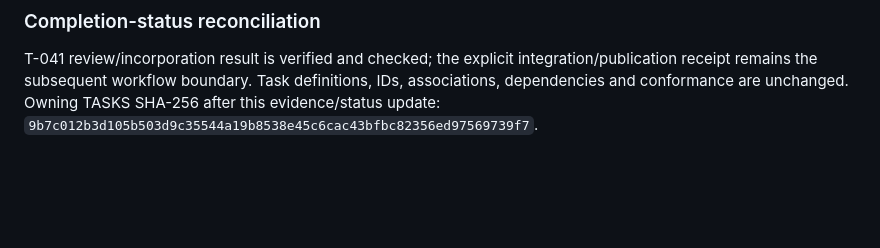
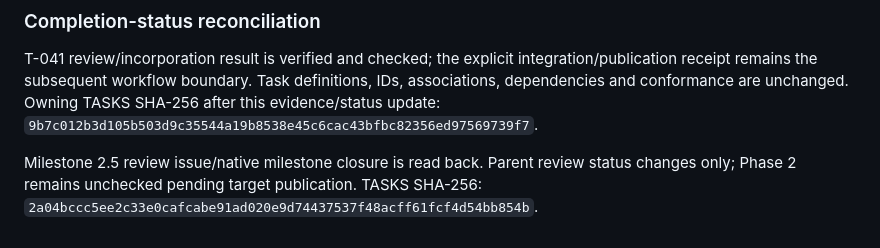
Before and after one commit to pchemguy/SDD-Manager-Demo-Tetris-ChatGPT-Work-TS, a Markdown page: docs/dev/TASKS-REVIEW-REPORT.md, the part around the change. Rendered like a GitHub page; blank space fills up the shorter version.

Commit message:
Reconcile milestone 2.5 closure (T-041)
Phase review and integration report and all managed issues verified; hosted milestone closure read back.

```diff
--- a/docs/dev/TASKS-REVIEW-REPORT.md
+++ b/docs/dev/TASKS-REVIEW-REPORT.md
@@ -81,3 +81,5 @@ Confirmed incorporation corrections: stale F contract references in current PLAN
 ### Completion-status reconciliation
 
 T-041 review/incorporation result is verified and checked; the explicit integration/publication receipt remains the subsequent workflow boundary. Task definitions, IDs, associations, dependencies and conformance are unchanged. Owning TASKS SHA-256 after this evidence/status update: `9b7c012b3d105b503d9c35544a19b8538e45c6cac43bfbc82356ed97569739f7`.
+
+Milestone 2.5 review issue/native milestone closure is read back. Parent review status changes only; Phase 2 remains unchecked pending target publication. TASKS SHA-256: `2a04bccc5ee2c33e0cafcabe91ad020e9d74437537f48acff61fcf4d54bb854b`.
```
Also changed, not shown: docs/dev/TASKS.md (+1 -1 lines).
